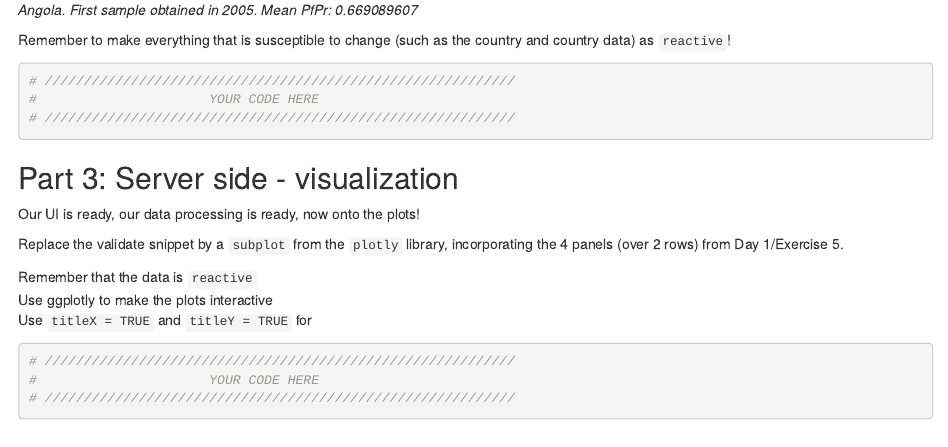
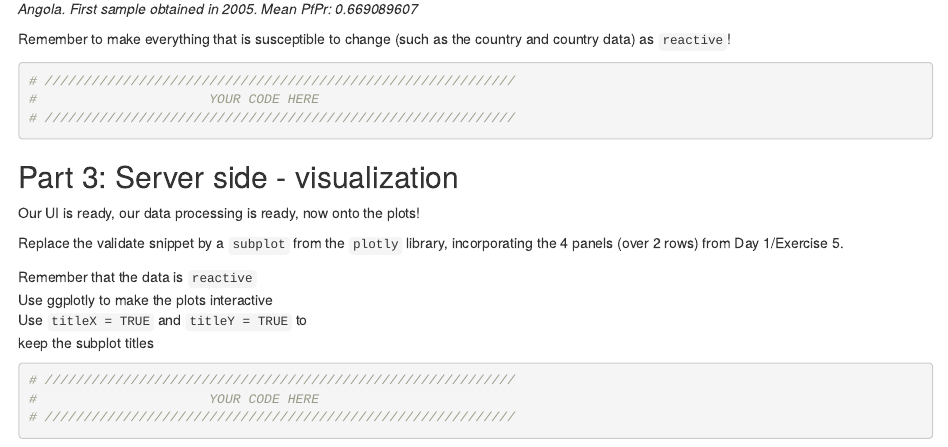
Before and after one commit to ku-dviz/2024, an R Markdown document (Exercises/day4.Rmd): the page in a window 1100 px wide, from 1640 px down before the commit and from 1740 px down after it, so that both start at the same text. Rendered offline with R 4.5, knitr and Pandoc, with nearby package versions; some code elsewhere in the file could not run offline.

Commit message:
exercises : update bullet point formatting in day 4

````diff
--- a/Exercises/day4.Rmd
+++ b/Exercises/day4.Rmd
@@ -120,7 +122,8 @@
 <p class="hint">
   Remember that the data is ```reactive``` <br>
   Use ggplotly to make the plots interactive <br>
-  Use ```titleX = TRUE``` and ```titleY = TRUE``` for <br>
+  Use ```titleX = TRUE``` and ```titleY = TRUE``` to <br>
+  keep the subplot titles
 </p>
 
 ```{r, ex2.3, message = FALSE, warning = FALSE}
````
Also changed, not shown: Exercises/Solutions/day2_solutions.Rmd (+0 -2 lines), Exercises/Solutions/day3_solutions_dimred.Rmd (+1 -0 lines), Exercises/Solutions/day4_solutions.Rmd (+2 -0 lines), Exercises/day4.Rmd (2 more changed lines), 1 other file.
